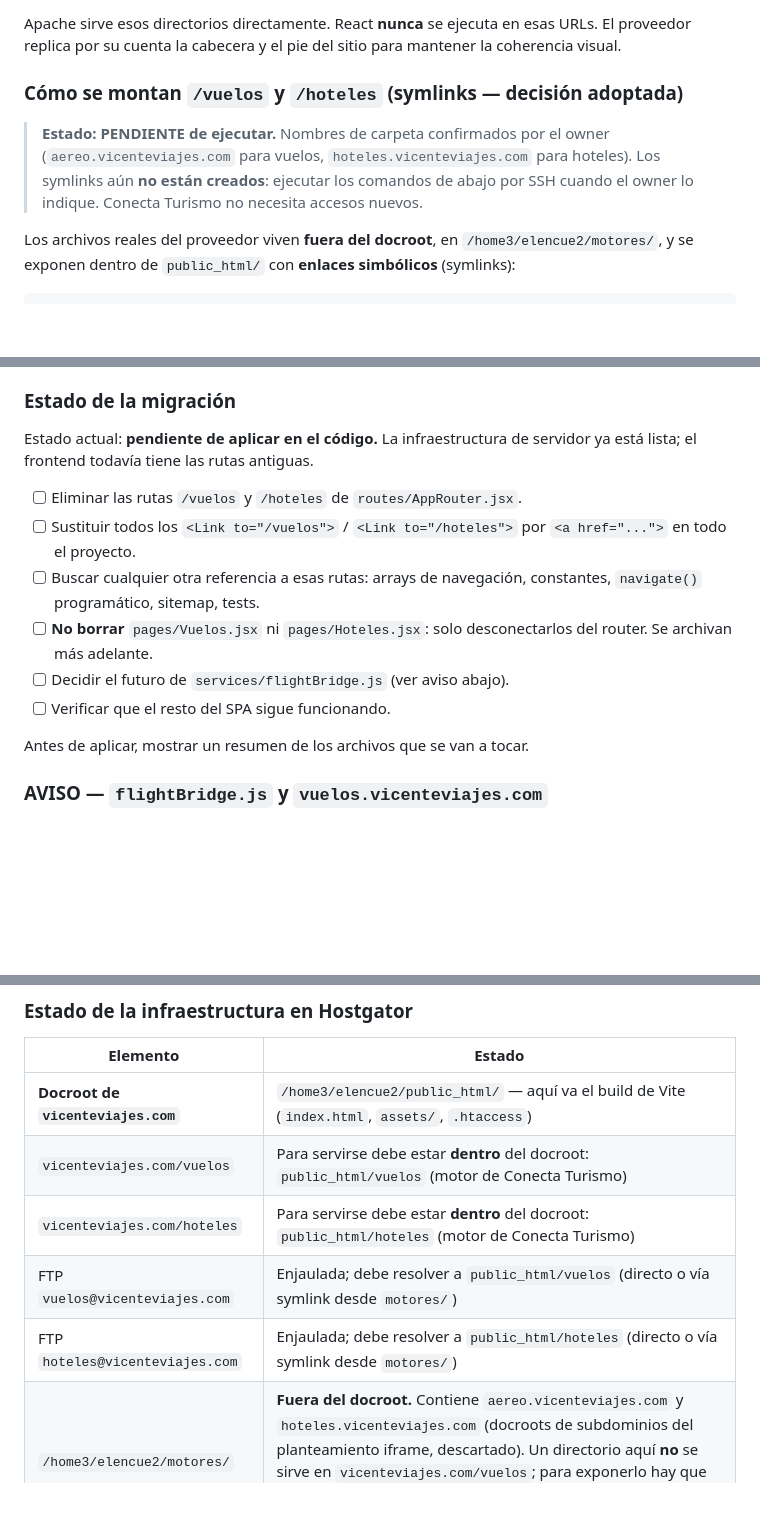
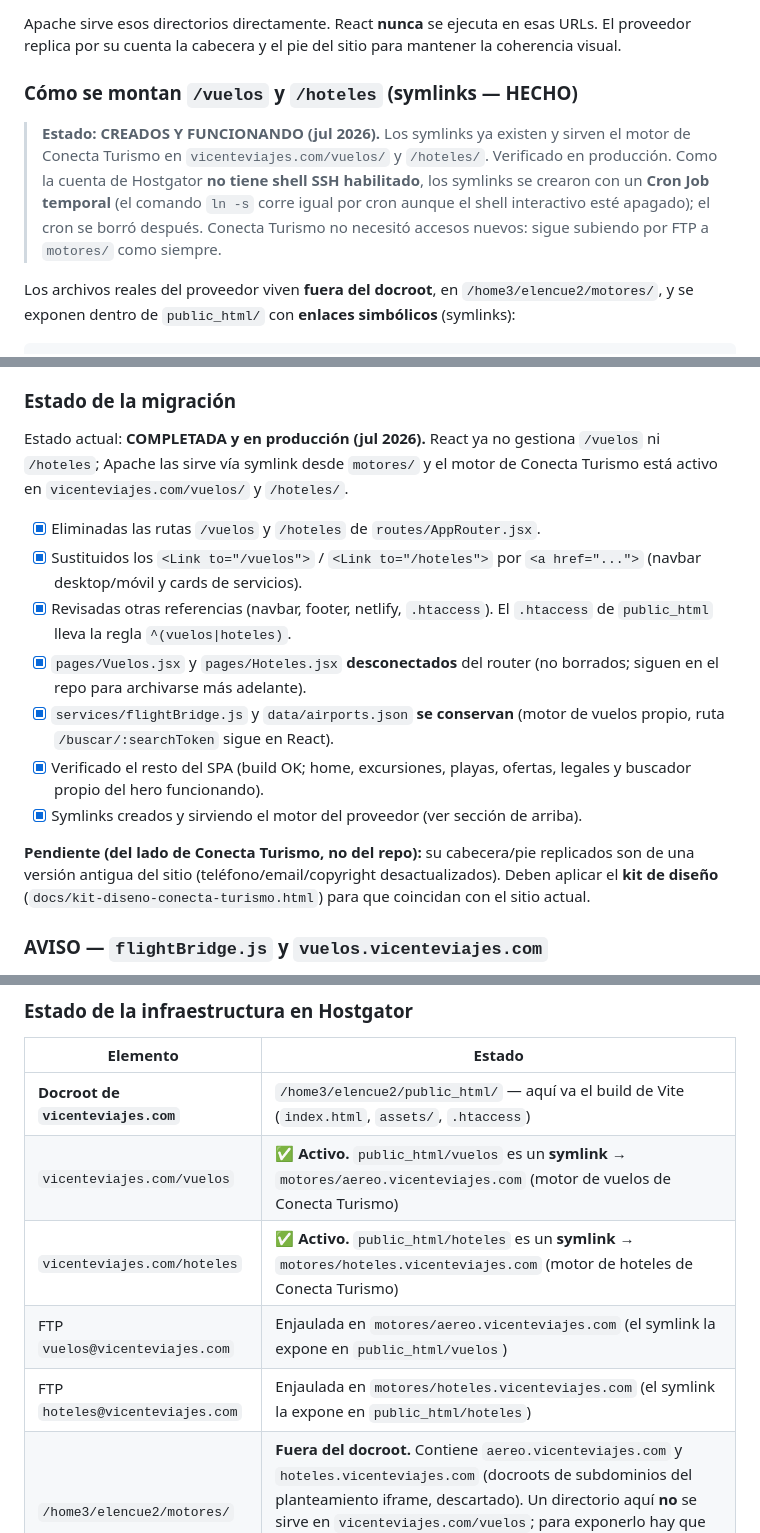
Before and after one commit to WeltCode/vicente-viajes, a Markdown page: CLAUDE.md, 3 parts joined by grey strips. Rendered like a GitHub page; blank space fills up the shorter version.

```diff
--- a/CLAUDE.md
+++ b/CLAUDE.md
@@ -123,12 +123,15 @@ Apache sirve esos directorios directamente. React **nunca** se ejecuta en esas
 URLs. El proveedor replica por su cuenta la cabecera y el pie del sitio para
 mantener la coherencia visual.
 
-### Cómo se montan `/vuelos` y `/hoteles` (symlinks — decisión adoptada)
+### Cómo se montan `/vuelos` y `/hoteles` (symlinks — HECHO)
 
-> **Estado: PENDIENTE de ejecutar.** Nombres de carpeta confirmados por el owner
-> (`aereo.vicenteviajes.com` para vuelos, `hoteles.vicenteviajes.com` para
-> hoteles). Los symlinks aún **no están creados**: ejecutar los comandos de abajo
-> por SSH cuando el owner lo indique. Conecta Turismo no necesita accesos nuevos.
+> **Estado: CREADOS Y FUNCIONANDO (jul 2026).** Los symlinks ya existen y sirven
+> el motor de Conecta Turismo en `vicenteviajes.com/vuelos/` y `/hoteles/`.
+> Verificado en producción. Como la cuenta de Hostgator **no tiene shell SSH
+> habilitado**, los symlinks se crearon con un **Cron Job temporal** (el comando
+> `ln -s` corre igual por cron aunque el shell interactivo esté apagado); el cron
+> se borró después. Conecta Turismo no necesitó accesos nuevos: sigue subiendo por
+> FTP a `motores/` como siempre.
 
 Los archivos reales del proveedor viven **fuera del docroot**, en
 `/home3/elencue2/motores/`, y se exponen dentro de `public_html/` con
@@ -168,20 +171,27 @@ subrutas del motor para que no las capture el fallback del SPA.
 
 ### Estado de la migración
 
-Estado actual: **pendiente de aplicar en el código.** La infraestructura de
-servidor ya está lista; el frontend todavía tiene las rutas antiguas.
+Estado actual: **COMPLETADA y en producción (jul 2026).** React ya no gestiona
+`/vuelos` ni `/hoteles`; Apache las sirve vía symlink desde `motores/` y el motor
+de Conecta Turismo está activo en `vicenteviajes.com/vuelos/` y `/hoteles/`.
 
-- [ ] Eliminar las rutas `/vuelos` y `/hoteles` de `routes/AppRouter.jsx`.
-- [ ] Sustituir todos los `<Link to="/vuelos">` / `<Link to="/hoteles">` por
-      `<a href="...">` en todo el proyecto.
-- [ ] Buscar cualquier otra referencia a esas rutas: arrays de navegación,
-      constantes, `navigate()` programático, sitemap, tests.
-- [ ] **No borrar** `pages/Vuelos.jsx` ni `pages/Hoteles.jsx`: solo
-      desconectarlos del router. Se archivan más adelante.
-- [ ] Decidir el futuro de `services/flightBridge.js` (ver aviso abajo).
-- [ ] Verificar que el resto del SPA sigue funcionando.
+- [x] Eliminadas las rutas `/vuelos` y `/hoteles` de `routes/AppRouter.jsx`.
+- [x] Sustituidos los `<Link to="/vuelos">` / `<Link to="/hoteles">` por
+      `<a href="...">` (navbar desktop/móvil y cards de servicios).
+- [x] Revisadas otras referencias (navbar, footer, netlify, `.htaccess`). El
+      `.htaccess` de `public_html` lleva la regla `^(vuelos|hoteles)`.
+- [x] `pages/Vuelos.jsx` y `pages/Hoteles.jsx` **desconectados** del router (no
+      borrados; siguen en el repo para archivarse más adelante).
+- [x] `services/flightBridge.js` y `data/airports.json` **se conservan** (motor
+      de vuelos propio, ruta `/buscar/:searchToken` sigue en React).
+- [x] Verificado el resto del SPA (build OK; home, excursiones, playas, ofertas,
+      legales y buscador propio del hero funcionando).
+- [x] Symlinks creados y sirviendo el motor del proveedor (ver sección de arriba).
 
-Antes de aplicar, mostrar un resumen de los archivos que se van a tocar.
+**Pendiente (del lado de Conecta Turismo, no del repo):** su cabecera/pie
+replicados son de una versión antigua del sitio (teléfono/email/copyright
+desactualizados). Deben aplicar el **kit de diseño** (`docs/kit-diseno-conecta-turismo.html`)
+para que coincidan con el sitio actual.
 
 ### AVISO — `flightBridge.js` y `vuelos.vicenteviajes.com`
 
@@ -227,10 +237,10 @@ automáticas. **No lo es**, es esta SPA con despliegue manual.
 | Elemento | Estado |
 |---|---|
 | **Docroot de `vicenteviajes.com`** | `/home3/elencue2/public_html/` — aquí va el build de Vite (`index.html`, `assets/`, `.htaccess`) |
-| `vicenteviajes.com/vuelos` | Para servirse debe estar **dentro** del docroot: `public_html/vuelos` (motor de Conecta Turismo) |
-| `vicenteviajes.com/hoteles` | Para servirse debe estar **dentro** del docroot: `public_html/hoteles` (motor de Conecta Turismo) |
-| FTP `vuelos@vicenteviajes.com` | Enjaulada; debe resolver a `public_html/vuelos` (directo o vía symlink desde `motores/`) |
-| FTP `hoteles@vicenteviajes.com` | Enjaulada; debe resolver a `public_html/hoteles` (directo o vía symlink desde `motores/`) |
+| `vicenteviajes.com/vuelos` | ✅ **Activo.** `public_html/vuelos` es un **symlink** → `motores/aereo.vicenteviajes.com` (motor de vuelos de Conecta Turismo) |
+| `vicenteviajes.com/hoteles` | ✅ **Activo.** `public_html/hoteles` es un **symlink** → `motores/hoteles.vicenteviajes.com` (motor de hoteles de Conecta Turismo) |
+| FTP `vuelos@vicenteviajes.com` | Enjaulada en `motores/aereo.vicenteviajes.com` (el symlink la expone en `public_html/vuelos`) |
+| FTP `hoteles@vicenteviajes.com` | Enjaulada en `motores/hoteles.vicenteviajes.com` (el symlink la expone en `public_html/hoteles`) |
 | `/home3/elencue2/motores/` | **Fuera del docroot.** Contiene `aereo.vicenteviajes.com` y `hoteles.vicenteviajes.com` (docroots de subdominios del planteamiento iframe, descartado). Un directorio aquí **no** se sirve en `vicenteviajes.com/vuelos`; para exponerlo hay que moverlo a `public_html/` o enlazarlo con symlink. Ventaja: aislado de los cambios en `public_html`. |
 | Subdominios `aereo.` y `hoteles.` | Legado del iframe; vacíos o a eliminar |
 | `vuelos.vicenteviajes.com` | **EN USO** por `flightBridge.js` — no tocar |
```
Also changed, not shown: .github/GUIA_INTEGRADOR_EXTERNO.md (+27 -16 lines), README.md (+6 -5 lines).
